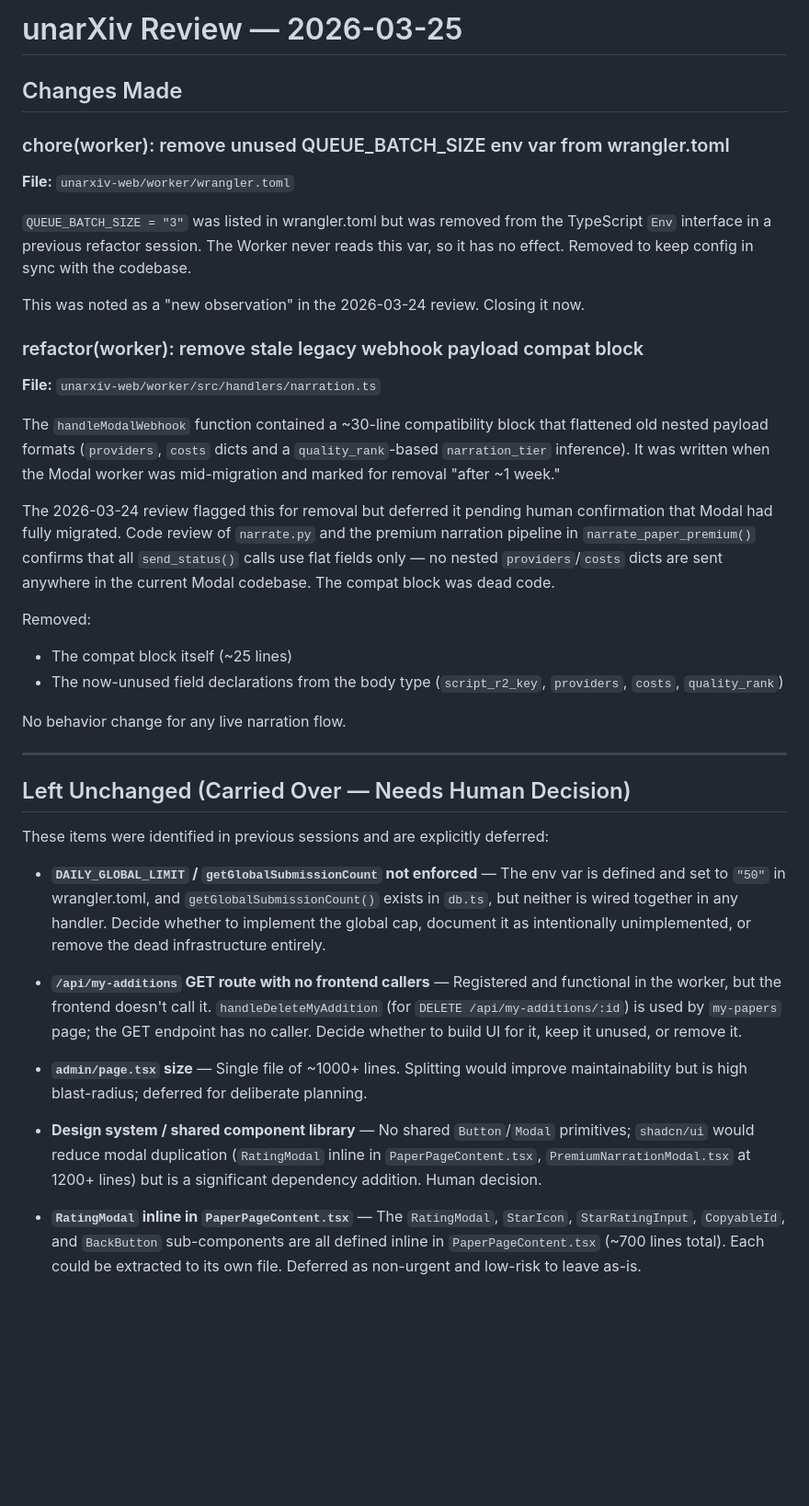
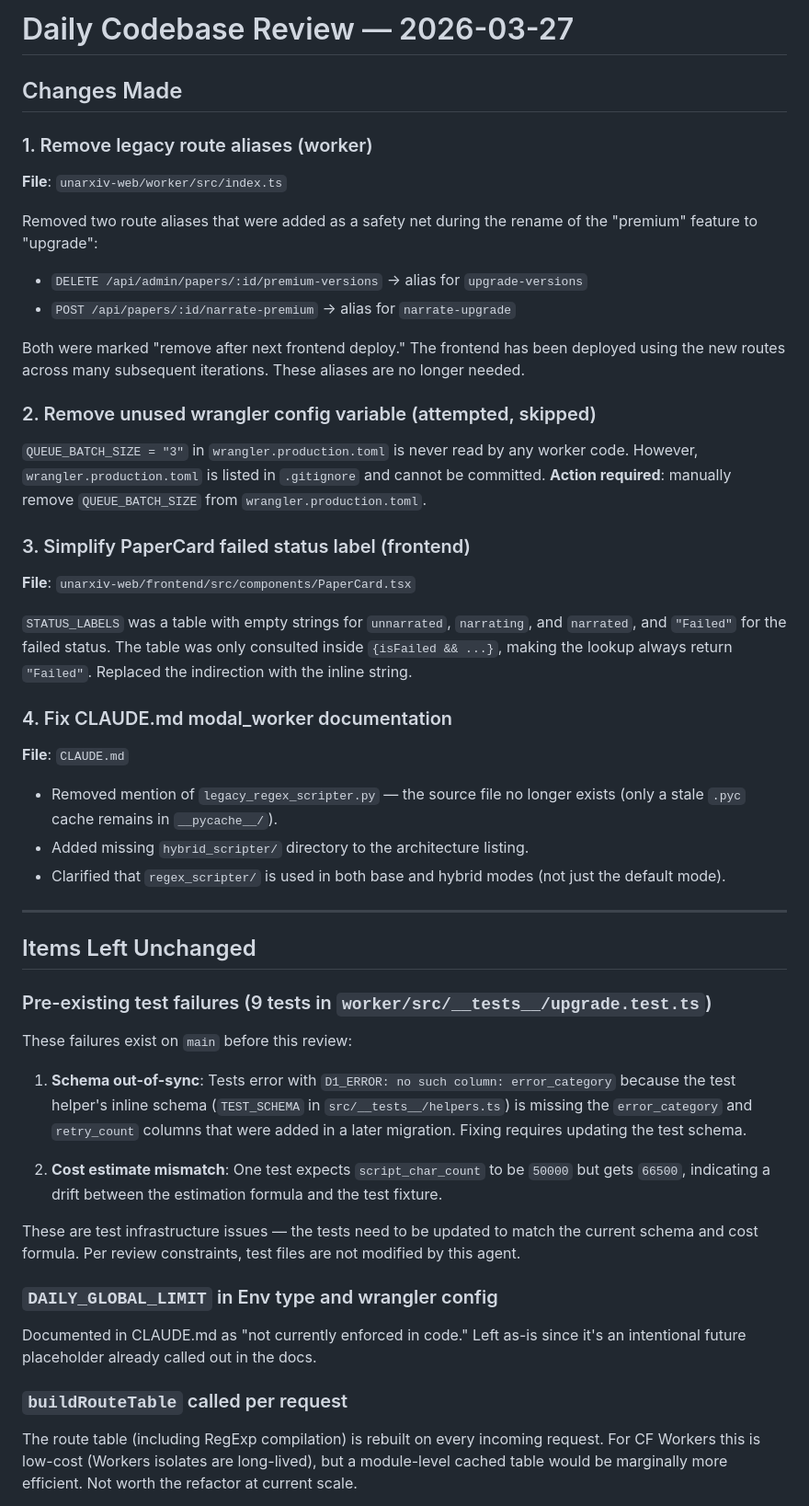
Before and after one commit to seanahrens/unarxiv, a Markdown page: REVIEW.md, the part around one of its changes. Shown at 92% size. Drawn GitHub-style; blank space fills up the shorter version.

Commit message:
chore: add daily review report 2026-03-27
Co-Authored-By: Claude Sonnet 4.6 <noreply@anthropic.com>

```diff
--- a/REVIEW.md
+++ b/REVIEW.md
@@ -1,42 +1,47 @@
-# unarXiv Review — 2026-03-25
+# Daily Codebase Review — 2026-03-27
 
 ## Changes Made
 
-### chore(worker): remove unused QUEUE_BATCH_SIZE env var from wrangler.toml
+### 1. Remove legacy route aliases (worker)
+**File**: `unarxiv-web/worker/src/index.ts`
 
-**File:** `unarxiv-web/worker/wrangler.toml`
+Removed two route aliases that were added as a safety net during the rename of the "premium" feature to "upgrade":
+- `DELETE /api/admin/papers/:id/premium-versions` → alias for `upgrade-versions`
+- `POST /api/papers/:id/narrate-premium` → alias for `narrate-upgrade`
 
-`QUEUE_BATCH_SIZE = "3"` was listed in wrangler.toml but was removed from the TypeScript `Env` interface in a previous refactor session. The Worker never reads this var, so it has no effect. Removed to keep config in sync with the codebase.
+Both were marked "remove after next frontend deploy." The frontend has been deployed using the new routes across many subsequent iterations. These aliases are no longer needed.
 
-This was noted as a "new observation" in the 2026-03-24 review. Closing it now.
+### 2. Remove unused wrangler config variable (attempted, skipped)
+`QUEUE_BATCH_SIZE = "3"` in `wrangler.production.toml` is never read by any worker code. However, `wrangler.production.toml` is listed in `.gitignore` and cannot be committed. **Action required**: manually remove `QUEUE_BATCH_SIZE` from `wrangler.production.toml`.
 
-### refactor(worker): remove stale legacy webhook payload compat block
+### 3. Simplify PaperCard failed status label (frontend)
+**File**: `unarxiv-web/frontend/src/components/PaperCard.tsx`
 
-**File:** `unarxiv-web/worker/src/handlers/narration.ts`
+`STATUS_LABELS` was a table with empty strings for `unnarrated`, `narrating`, and `narrated`, and `"Failed"` for the failed status. The table was only consulted inside `{isFailed && ...}`, making the lookup always return `"Failed"`. Replaced the indirection with the inline string.
 
-The `handleModalWebhook` function contained a ~30-line compatibility block that flattened old nested payload formats (`providers`, `costs` dicts and a `quality_rank`-based `narration_tier` inference). It was written when the Modal worker was mid-migration and marked for removal "after ~1 week."
+### 4. Fix CLAUDE.md modal_worker documentation
+**File**: `CLAUDE.md`
 
-The 2026-03-24 review flagged this for removal but deferred it pending human confirmation that Modal had fully migrated. Code review of `narrate.py` and the premium narration pipeline in `narrate_paper_premium()` confirms that all `send_status()` calls use flat fields only — no nested `providers`/`costs` dicts are sent anywhere in the current Modal codebase. The compat block was dead code.
-
-Removed:
-- The compat block itself (~25 lines)
-- The now-unused field declarations from the body type (`script_r2_key`, `providers`, `costs`, `quality_rank`)
-
-No behavior change for any live narration flow.
+- Removed mention of `legacy_regex_scripter.py` — the source file no longer exists (only a stale `.pyc` cache remains in `__pycache__/`).
+- Added missing `hybrid_scripter/` directory to the architecture listing.
+- Clarified that `regex_scripter/` is used in both base and hybrid modes (not just the default mode).
 
 ---
 
-## Left Unchanged (Carried Over — Needs Human Decision)
+## Items Left Unchanged
 
-These items were identified in previous sessions and are explicitly deferred:
+### Pre-existing test failures (9 tests in `worker/src/__tests__/upgrade.test.ts`)
+These failures exist on `main` before this review:
 
-- **`DAILY_GLOBAL_LIMIT` / `getGlobalSubmissionCount` not enforced** — The env var is defined and set to `"50"` in wrangler.toml, and `getGlobalSubmissionCount()` exists in `db.ts`, but neither is wired together in any handler. Decide whether to implement the global cap, document it as intentionally unimplemented, or remove the dead infrastructure entirely.
+1. **Schema out-of-sync**: Tests error with `D1_ERROR: no such column: error_category` because the test helper's inline schema (`TEST_SCHEMA` in `src/__tests__/helpers.ts`) is missing the `error_category` and `retry_count` columns that were added in a later migration. Fixing requires updating the test schema.
 
-- **`/api/my-additions` GET route with no frontend callers** — Registered and functional in the worker, but the frontend doesn't call it. `handleDeleteMyAddition` (for `DELETE /api/my-additions/:id`) is used by `my-papers` page; the GET endpoint has no caller. Decide whether to build UI for it, keep it unused, or remove it.
+2. **Cost estimate mismatch**: One test expects `script_char_count` to be `50000` but gets `66500`, indicating a drift between the estimation formula and the test fixture.
 
-- **`admin/page.tsx` size** — Single file of ~1000+ lines. Splitting would improve maintainability but is high blast-radius; deferred for deliberate planning.
+These are test infrastructure issues — the tests need to be updated to match the current schema and cost formula. Per review constraints, test files are not modified by this agent.
 
-- **Design system / shared component library** — No shared `Button`/`Modal` primitives; `shadcn/ui` would reduce modal duplication (`RatingModal` inline in `PaperPageContent.tsx`, `PremiumNarrationModal.tsx` at 1200+ lines) but is a significant dependency addition. Human decision.
+### `DAILY_GLOBAL_LIMIT` in Env type and wrangler config
+Documented in CLAUDE.md as "not currently enforced in code." Left as-is since it's an intentional future placeholder already called out in the docs.
 
-- **`RatingModal` inline in `PaperPageContent.tsx`** — The `RatingModal`, `StarIcon`, `StarRatingInput`, `CopyableId`, and `BackButton` sub-components are all defined inline in `PaperPageContent.tsx` (~700 lines total). Each could be extracted to its own file. Deferred as non-urgent and low-risk to leave as-is.
+### `buildRouteTable` called per request
+The route table (including RegExp compilation) is rebuilt on every incoming request. For CF Workers this is low-cost (Workers isolates are long-lived), but a module-level cached table would be marginally more efficient. Not worth the refactor at current scale.
 
```
Also changed, not shown: other parts of REVIEW.md (+11 -14 lines).
